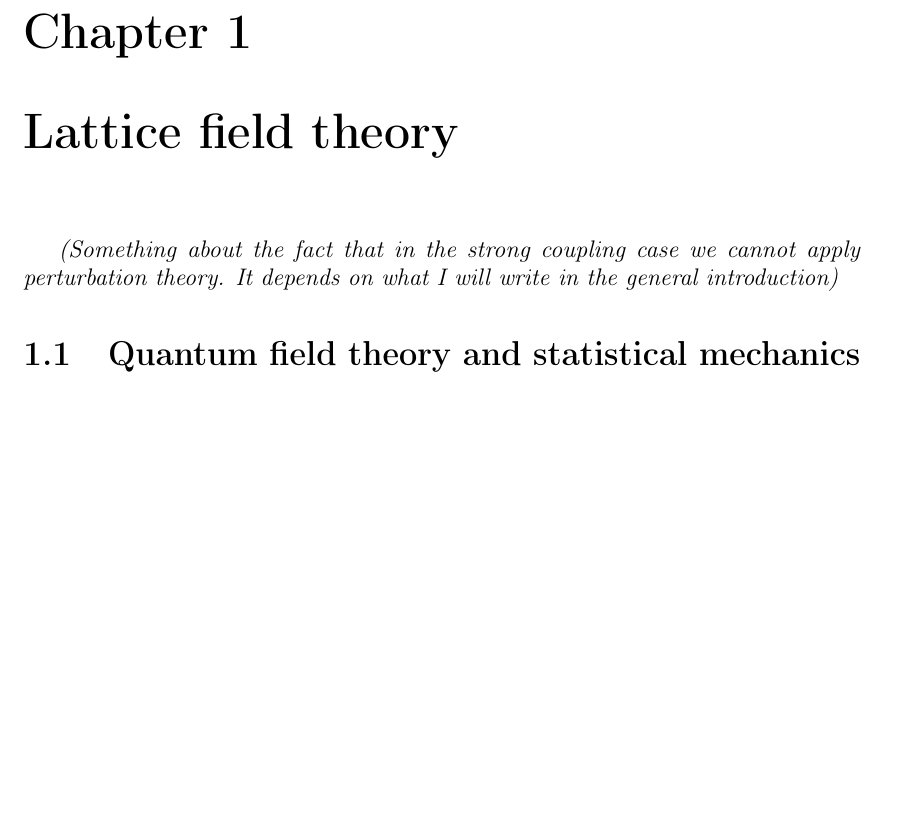
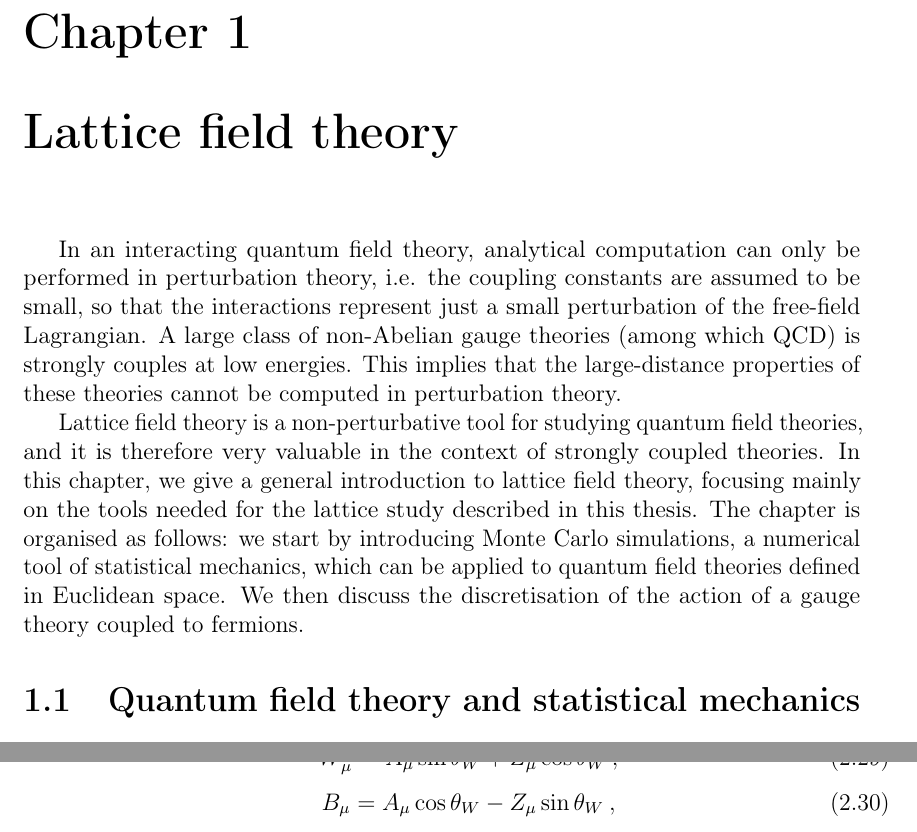
Before and after one commit to atoniato/Thesis, a LaTeX thesis (PhD_thesis.tex, which reads Chapters/Chapter_1.tex, Chapters/Lattice_field_theory.tex): part of page 7 of 90 before the commit and two parts of pages 7 and 30 of 90 after it, the two joined at a grey line, cut so that both start at the same text, the shorter picture padded with empty space. Compiled offline with pdfLaTeX.

```diff
--- a/Chapters/Chapter_1.tex
+++ b/Chapters/Chapter_1.tex
@@ -295,0 +303,7 @@
+\begin{equation}
+W^3_{\mu} = A_{\mu} \sin \theta_W + Z_{\mu} \cos \theta_W \: ,
+\end{equation}
+%
+\begin{equation}
+B_{\mu} = A_{\mu} \cos \theta_W - Z_{\mu} \sin \theta_W \: ,
+\end{equation}
--- a/Chapters/Lattice_field_theory.tex
+++ b/Chapters/Lattice_field_theory.tex
@@ -1,7 +1,9 @@
 \chapter{Lattice field theory}
 
-\emph{(Something about the fact that in the strong coupling case we cannot apply perturbation theory. It depends on what I will write in the general introduction)}
+In an interacting quantum field theory, analytical computation can only be performed in perturbation theory, i.e. the coupling constants are assumed to be small, so that the interactions represent just a small perturbation of the free-field Lagrangian. A large class of non-Abelian gauge theories (among which QCD) is strongly couples at low energies. This implies that the large-distance properties of these theories cannot be computed in perturbation theory.
 
+Lattice field theory is a non-perturbative tool for studying quantum field theories, and it is therefore very valuable in the context of strongly coupled theories. In this chapter, we give a general introduction to lattice field theory, focusing mainly on the tools needed for the lattice study described in this thesis. The chapter is organised as follows: we start by introducing Monte Carlo simulations, a numerical tool of statistical mechanics, which can be applied to quantum field theories defined in Euclidean space.
+We then discuss the discretisation of the action of a gauge theory coupled to fermions.
 
 
 %%%%%%%%%%%%%%%%%%%%%%%%%%%%%%%%%%%%%%%%%%%%%%%%%%%%%%
```
Also changed, not shown: pics/spectrum_minus_log.pdf, pics/spectrum_plus_log.pdf, pics/spectrum_trace_log.pdf, Chapters/Chapter_1.tex (18 more changed lines).
